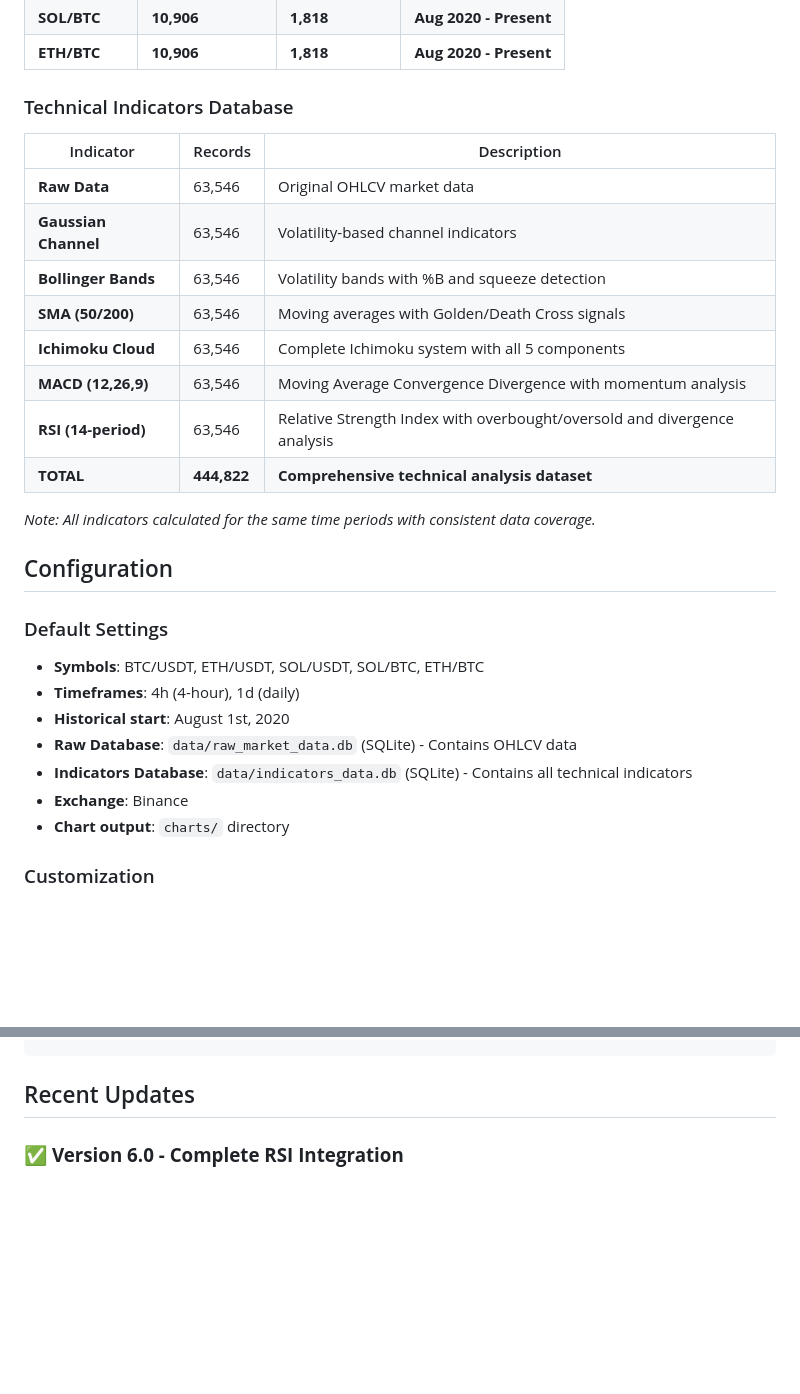
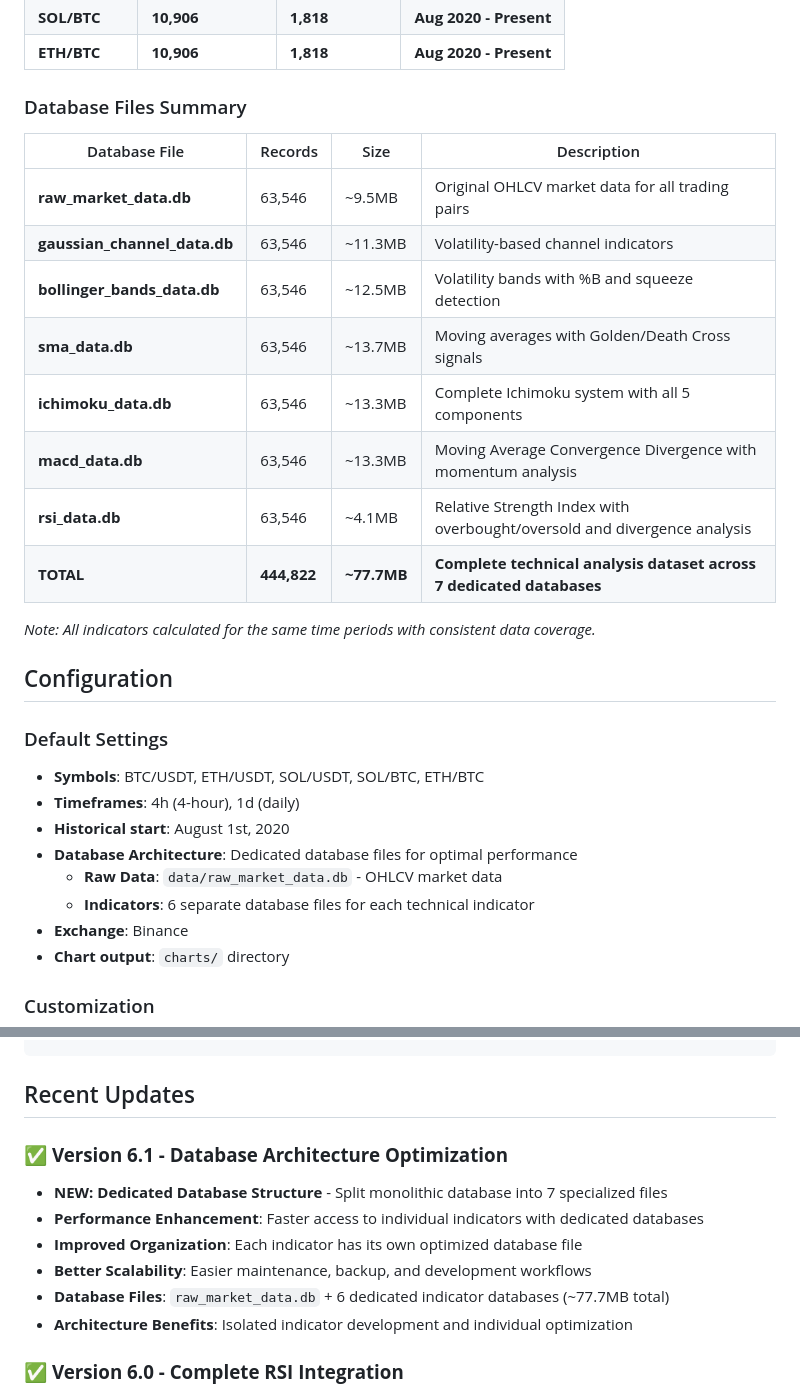
Before and after one commit to AndErem314/Trading_Bot, a Markdown page: README.md, 2 parts joined by grey strips. Drawn GitHub-style; blank space fills up the shorter version.

````diff
--- a/README.md
+++ b/README.md
@@ -323,17 +351,17 @@ The bot currently maintains **444,822+ records** across **7 indicator tables** a
 | **SOL/BTC** | **10,906**     | **1,818**     | **Aug 2020 - Present** |
 | **ETH/BTC** | **10,906**     | **1,818**     | **Aug 2020 - Present** |
 
-### Technical Indicators Database
-| Indicator | Records | Description |
-|-----------|---------|-------------|
-| **Raw Data** | 63,546 | Original OHLCV market data |
-| **Gaussian Channel** | 63,546 | Volatility-based channel indicators |
-| **Bollinger Bands** | 63,546 | Volatility bands with %B and squeeze detection |
-| **SMA (50/200)** | 63,546 | Moving averages with Golden/Death Cross signals |
-| **Ichimoku Cloud** | 63,546 | Complete Ichimoku system with all 5 components |
-| **MACD (12,26,9)** | 63,546 | Moving Average Convergence Divergence with momentum analysis |
-| **RSI (14-period)** | 63,546 | Relative Strength Index with overbought/oversold and divergence analysis |
-| **TOTAL** | **444,822** | **Comprehensive technical analysis dataset** |
+### Database Files Summary
+| Database File | Records | Size | Description |
+|---------------|---------|------|-------------|
+| **raw_market_data.db** | 63,546 | ~9.5MB | Original OHLCV market data for all trading pairs |
+| **gaussian_channel_data.db** | 63,546 | ~11.3MB | Volatility-based channel indicators |
+| **bollinger_bands_data.db** | 63,546 | ~12.5MB | Volatility bands with %B and squeeze detection |
+| **sma_data.db** | 63,546 | ~13.7MB | Moving averages with Golden/Death Cross signals |
+| **ichimoku_data.db** | 63,546 | ~13.3MB | Complete Ichimoku system with all 5 components |
+| **macd_data.db** | 63,546 | ~13.3MB | Moving Average Convergence Divergence with momentum analysis |
+| **rsi_data.db** | 63,546 | ~4.1MB | Relative Strength Index with overbought/oversold and divergence analysis |
+| **TOTAL** | **444,822** | **~77.7MB** | **Complete technical analysis dataset across 7 dedicated databases** |
 
 *Note: All indicators calculated for the same time periods with consistent data coverage.*
 
@@ -343,8 +371,9 @@ The bot currently maintains **444,822+ records** across **7 indicator tables** a
 - **Symbols**: BTC/USDT, ETH/USDT, SOL/USDT, SOL/BTC, ETH/BTC
 - **Timeframes**: 4h (4-hour), 1d (daily)
 - **Historical start**: August 1st, 2020
-- **Raw Database**: `data/raw_market_data.db` (SQLite) - Contains OHLCV data
-- **Indicators Database**: `data/indicators_data.db` (SQLite) - Contains all technical indicators
+- **Database Architecture**: Dedicated database files for optimal performance
+  - **Raw Data**: `data/raw_market_data.db` - OHLCV market data
+  - **Indicators**: 6 separate database files for each technical indicator
 - **Exchange**: Binance
 - **Chart output**: `charts/` directory
 
@@ -360,6 +389,14 @@ python visualize_data.py
 ```
 
 ## Recent Updates
+
+### ✅ **Version 6.1 - Database Architecture Optimization**
+- **NEW: Dedicated Database Structure** - Split monolithic database into 7 specialized files
+- **Performance Enhancement**: Faster access to individual indicators with dedicated databases
+- **Improved Organization**: Each indicator has its own optimized database file
+- **Better Scalability**: Easier maintenance, backup, and development workflows
+- **Database Files**: `raw_market_data.db` + 6 dedicated indicator databases (~77.7MB total)
+- **Architecture Benefits**: Isolated indicator development and individual optimization
 
 ### ✅ **Version 6.0 - Complete RSI Integration**
 - **NEW: RSI Indicator (14-period)** with overbought/oversold levels and momentum analysis
````
Also changed, not shown: other parts of README.md (+43 -15 lines).
